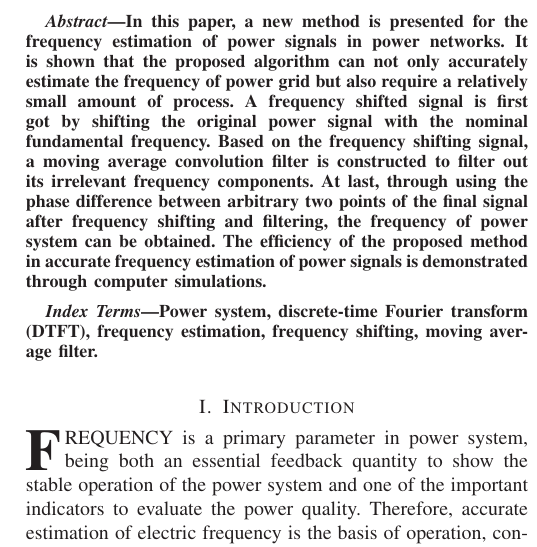
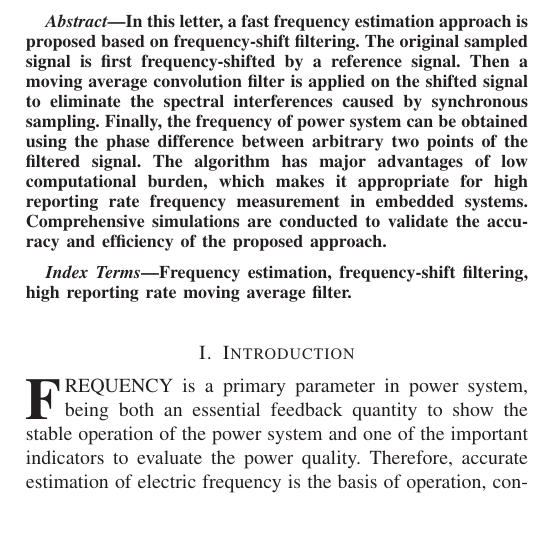
Before and after one commit to ywxwill/frequency-shift, a LaTeX paper (A Novel Approach for Frequency Estimation in Power System.tex): part of one column of page 1 of 3, cut at the place of the change, the shorter picture padded with empty space. Compiled offline with pdfLaTeX.

Commit message:
20180620
19:46pm

```diff
--- a/A Novel Approach for Frequency Estimation in Power System.tex
+++ b/A Novel Approach for Frequency Estimation in Power System.tex
@@ -390,12 +390,14 @@
 % As a general rule, do not put math, special symbols or citations
 % in the abstract or keywords.
 \begin{abstract}
-In this paper, a new method is presented for the frequency estimation of power signals in power networks. It is shown that the proposed algorithm can not only accurately estimate the frequency of power grid but also require a relatively small amount of process. A frequency shifted signal is first got by shifting the original power signal with the nominal fundamental frequency. Based on the frequency shifting signal, a moving average convolution filter is constructed to filter out its irrelevant frequency components. At last, through using the phase difference between arbitrary two points of the final signal after frequency shifting and filtering, the frequency of power system can be obtained. The efficiency of the proposed method in accurate frequency estimation of power signals is demonstrated through computer simulations.
+In this letter, a fast frequency estimation approach is proposed based on frequency-shift filtering. The original sampled signal is first frequency-shifted by a reference signal. Then a moving average convolution filter is applied on the shifted signal to eliminate the spectral interferences caused by synchronous sampling. Finally, the frequency of power system can be obtained using the phase difference between arbitrary two points of the filtered signal.
+The algorithm has major advantages of low computational burden, which makes it appropriate for high reporting rate frequency measurement in embedded systems. Comprehensive simulations are conducted to validate the accuracy and efficiency of the proposed approach.
+
 \end{abstract}
 
 % Note that keywords are not normally used for peerreview papers.
 \begin{IEEEkeywords}
-Power system, discrete-time Fourier transform (DTFT), frequency estimation, frequency shifting, moving average filter.
+ Frequency estimation, frequency-shift filtering, high reporting rate moving average filter.
 \end{IEEEkeywords}
 
 % For peer review papers, you can put extra information on the cover
```
Also changed, not shown: A Novel Approach for Frequency Estimation in Power System.tex (4 more changed lines).
